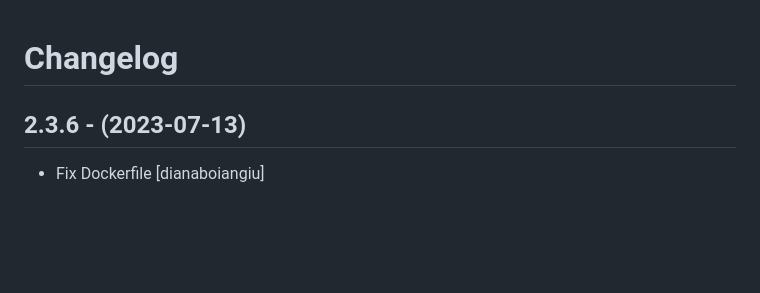
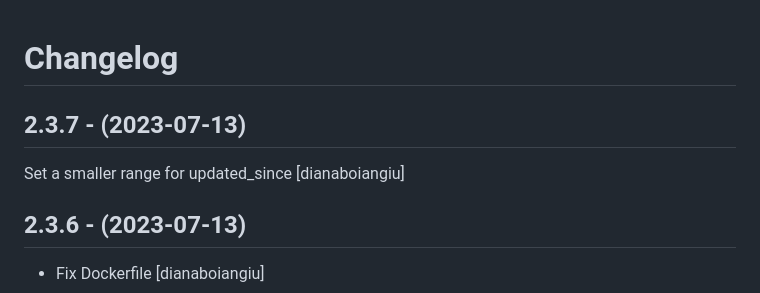
Before and after one commit to eea/european.cache.registry, a Markdown page: CHANGELOG.md, the part around the change. Rendered like a GitHub page; blank space fills up the shorter version.

Commit message:
Release 2.3.7

```diff
--- a/CHANGELOG.md
+++ b/CHANGELOG.md
@@ -1,5 +1,10 @@
 Changelog
 =========
+
+2.3.7 - (2023-07-13)
+--------------------
+Set a smaller range for updated_since
+  [dianaboiangiu]
 
 2.3.6 - (2023-07-13)
 --------------------
```
